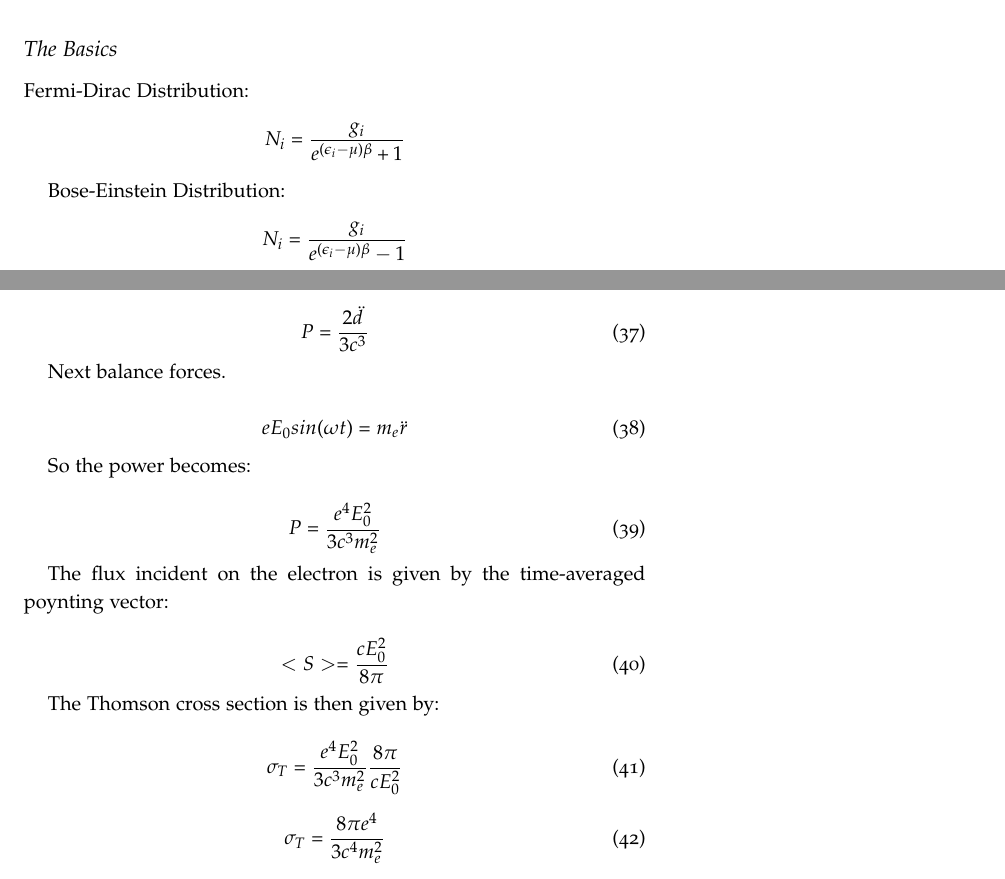
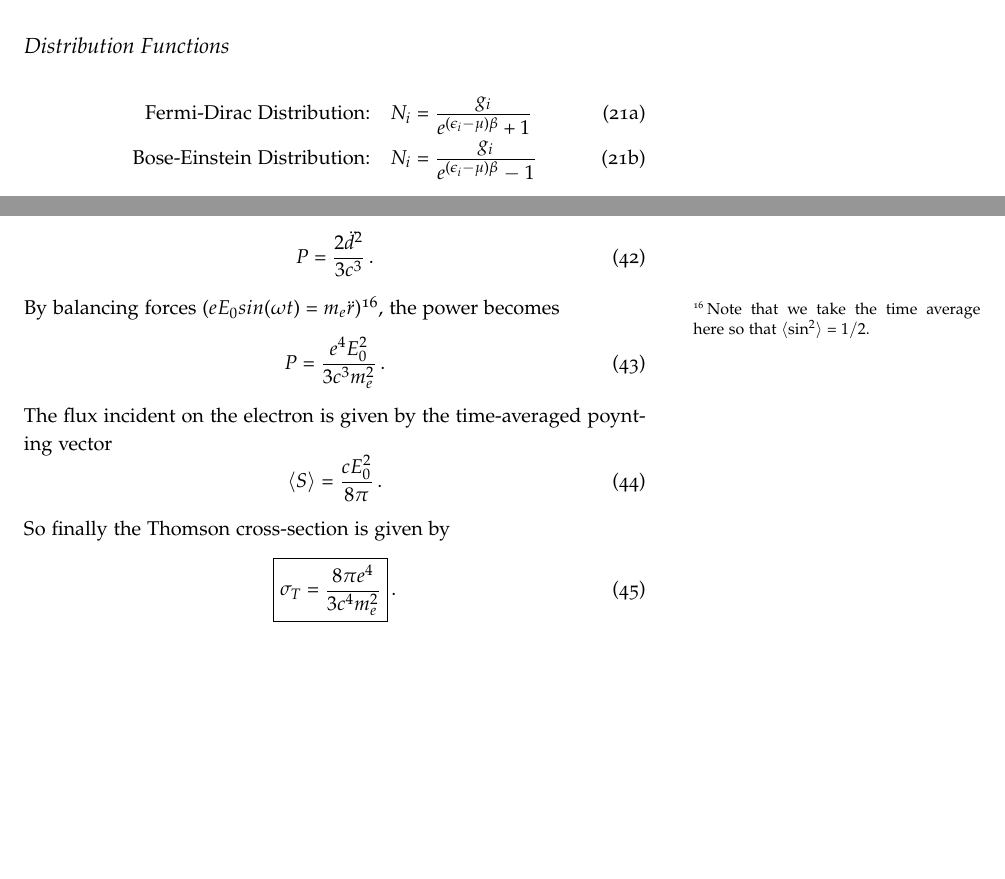
Before and after one commit to mweastwood/QualReview, a LaTeX document (review.tex, which reads general.tex, radiative.tex): two parts of pages 14 and 18 of 51 before the commit and two parts of pages 8 and 17 of 51 after it, joined at a grey line, cut at the place of the change, the shorter picture padded with empty space. Compiled offline with pdfLaTeX.

Commit message:
Cleaned up a little in radiative

```diff
--- a/general.tex
+++ b/general.tex
@@ -273,3 +273,16 @@ Thomson scattering opacity, and scaling to the Sun gives
 Very high mass stars have luminosities close to their Eddington luminosities,
 meaning they have weakly bound envelopes.  Eddington luminosity is also
 important for accreting systems like black holes.
+
+\subsection{Distribution Functions}
+\begin{dgroup}
+\begin{dmath}
+\text{Fermi-Dirac Distribution:}\quad
+N_i=\frac{g_i}{e^{(\epsilon_i-\mu)\beta}+1}
+\end{dmath}
+\begin{dmath}
+\text{Bose-Einstein Distribution:}\quad
+N_i=\frac{g_i}{e^{(\epsilon_i-\mu)\beta}-1}
+\end{dmath}
+\end{dgroup}
+where $\beta=\frac{1}{kT}$.
--- a/radiative.tex
+++ b/radiative.tex
@@ -291,9 +291,3 @@ Remember guys, there's nothing funny about neutrinos.
 
 \end{enumerate}
 
-\subsection{The Basics}
-Fermi-Dirac Distribution:
-\begin{displaymath}N_i=\frac{g_i}{e^{(\epsilon_i-\mu)\beta}+1}\end{displaymath}
-
-Bose-Einstein Distribution:
-\begin{displaymath}N_i=\frac{g_i}{e^{(\epsilon_i-\mu)\beta}-1}\end{displaymath}
@@ -307 +297,0 @@ Specific mean intensity (0th moment)\newline
-\begin{displaymath}J_{\nu}=\frac{1}{4\pi}\int I_{\nu}\,d\Omega \end{displaymath}
@@ -406,13 +401,0 @@ Starting from the dipole approximation, the power radiated by the accelerated el
-\begin{equation}
-P = \frac{2\ddot d}{3c^3}
-\end{equation}
-
-Next balance forces.
-
-\begin{equation}
-eE_0sin(\omega t) = m_e\ddot r
-\end{equation}
-
-So the power becomes:
-
-\begin{equation}
@@ -419,21 +405,22 @@ So the power becomes:
+\end{dmath*}.
+Starting from the dipole approximation, the power radiated by the accelerated electron is given by
+\begin{dmath}
+P = \frac{2{\ddot d}^2}{3c^3}
+\end{dmath}.
+By balancing forces ($eE_0sin(\omega t) = m_e\ddot r$)\sidenote{
+    Note that we take the time average here so that $\langle \sin^2 \rangle = 1/2$.
+}, the power becomes
+\begin{dmath}
 P = \frac{e^4E_0^2}{3c^3m_e^2}
-\end{equation}
-
-The flux incident on the electron is given by the time-averaged poynting vector:
-
-\begin{equation}
-<S> = \frac{cE_0^2}{8\pi}
-\end{equation}
-
-The Thomson cross section is then given by:
-
-\begin{equation}
-\sigma_T = \frac{e^4E_0^2}{3c^3m_e^2}\frac{8\pi}{cE_0^2}
-\end{equation}
-
-\begin{equation}
+\end{dmath}.
+The flux incident on the electron is given by the time-averaged poynting vector
+\begin{dmath}
+\langle S\rangle = \frac{cE_0^2}{8\pi}
+\end{dmath}.
+So finally the Thomson cross-section is given by
+\begin{dmath}\boxed{
 \sigma_T = \frac{8\pi e^4}{3c^4m_e^2}
-\end{equation}
+}\end{dmath}.
 
 \subsection{Bremsstrahlung}
 For the Bremsstrahlung power from a single electron, use Thompson scattering in the electron's
```
Also changed, not shown: radiative.tex (72 more changed lines).
